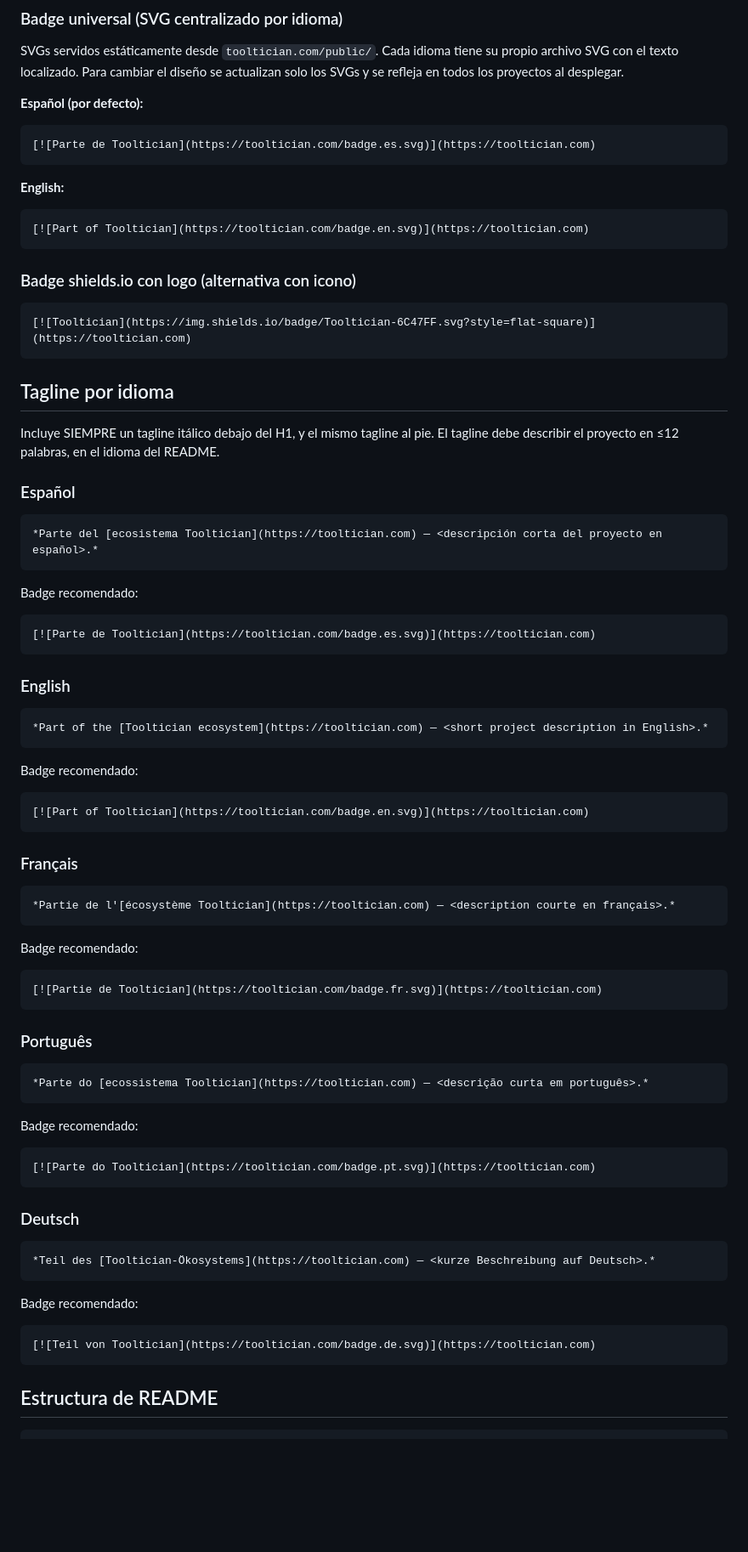
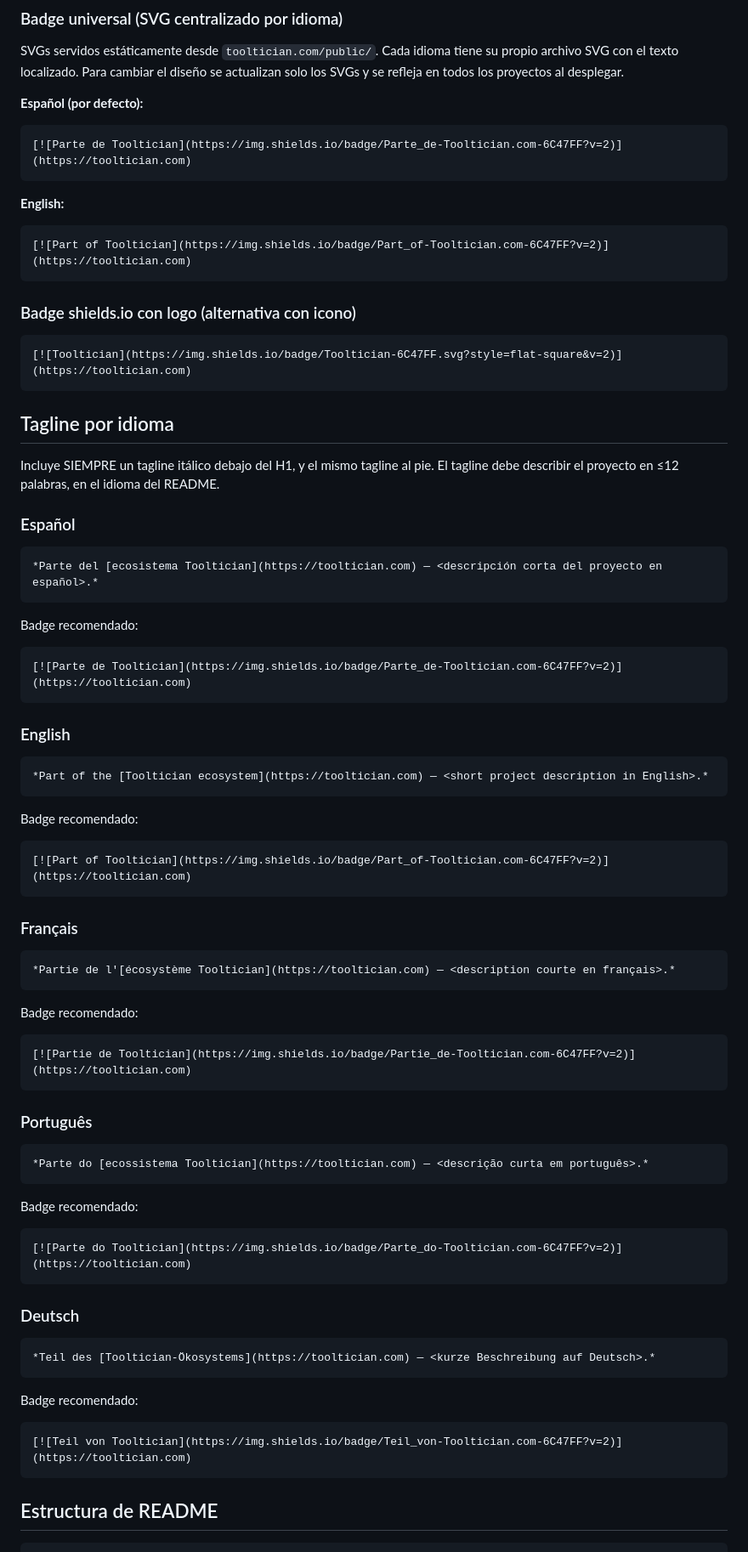
Before and after one commit to cortega26/cortega26, a Markdown page: TOOLTICIAN.md, the part around one of its changes. Shown at 85% size. Drawn GitHub-style; blank space fills up the shorter version.

Commit message:
fix(badge): use shields.io URL and move to last position

````diff
--- a/TOOLTICIAN.md
+++ b/TOOLTICIAN.md
@@ -14,19 +14,19 @@ y se refleja en todos los proyectos al desplegar.
 **Español (por defecto):**
 
 ```markdown
-[![Parte de Tooltician](https://tooltician.com/badge.es.svg)](https://tooltician.com)
+[![Parte de Tooltician](https://img.shields.io/badge/Parte_de-Tooltician.com-6C47FF?v=2)](https://tooltician.com)
 ```
 
 **English:**
 
 ```markdown
-[![Part of Tooltician](https://tooltician.com/badge.en.svg)](https://tooltician.com)
+[![Part of Tooltician](https://img.shields.io/badge/Part_of-Tooltician.com-6C47FF?v=2)](https://tooltician.com)
 ```
 
 ### Badge shields.io con logo (alternativa con icono)
 
 ```markdown
-[![Tooltician](https://img.shields.io/badge/Tooltician-6C47FF.svg?style=flat-square)](https://tooltician.com)
+[![Tooltician](https://img.shields.io/badge/Tooltician-6C47FF.svg?style=flat-square&v=2)](https://tooltician.com)
 ```
 
 ## Tagline por idioma
@@ -43,7 +43,7 @@ El tagline debe describir el proyecto en ≤12 palabras, en el idioma del README
 Badge recomendado:
 
 ```markdown
-[![Parte de Tooltician](https://tooltician.com/badge.es.svg)](https://tooltician.com)
+[![Parte de Tooltician](https://img.shields.io/badge/Parte_de-Tooltician.com-6C47FF?v=2)](https://tooltician.com)
 ```
 
 ### English
@@ -55,7 +55,7 @@ Badge recomendado:
 Badge recomendado:
 
 ```markdown
-[![Part of Tooltician](https://tooltician.com/badge.en.svg)](https://tooltician.com)
+[![Part of Tooltician](https://img.shields.io/badge/Part_of-Tooltician.com-6C47FF?v=2)](https://tooltician.com)
 ```
 
 ### Français
@@ -67,7 +67,7 @@ Badge recomendado:
 Badge recomendado:
 
 ```markdown
-[![Partie de Tooltician](https://tooltician.com/badge.fr.svg)](https://tooltician.com)
+[![Partie de Tooltician](https://img.shields.io/badge/Partie_de-Tooltician.com-6C47FF?v=2)](https://tooltician.com)
 ```
 
 ### Português
@@ -79,7 +79,7 @@ Badge recomendado:
 Badge recomendado:
 
 ```markdown
-[![Parte do Tooltician](https://tooltician.com/badge.pt.svg)](https://tooltician.com)
+[![Parte do Tooltician](https://img.shields.io/badge/Parte_do-Tooltician.com-6C47FF?v=2)](https://tooltician.com)
 ```
 
 ### Deutsch
@@ -91,7 +91,7 @@ Badge recomendado:
 Badge recomendado:
 
 ```markdown
-[![Teil von Tooltician](https://tooltician.com/badge.de.svg)](https://tooltician.com)
+[![Teil von Tooltician](https://img.shields.io/badge/Teil_von-Tooltician.com-6C47FF?v=2)](https://tooltician.com)
 ```
 
 ## Estructura de README
````
Also changed, not shown: other parts of TOOLTICIAN.md (+1 -1 lines).
